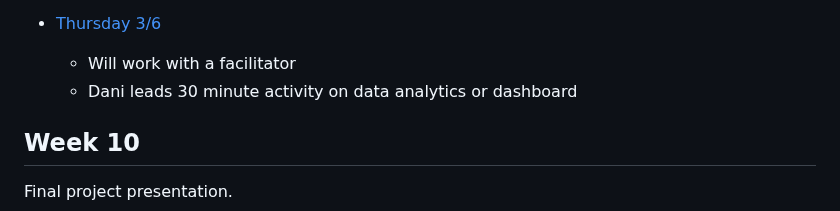
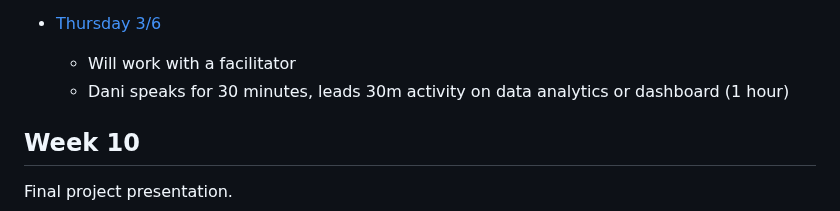
Before and after one commit to TheEvergreenStateCollege/upper-division-cs-24-25, a Markdown page: dof-25wi/Schedule.md, the part around the change. GitHub-like rendering.

```diff
--- a/dof-25wi/Schedule.md
+++ b/dof-25wi/Schedule.md
@@ -125,7 +125,7 @@ March 1st deadline for summer financial aid.
   * Hayden leads a 30 minute activity on any of the following: gORM, authentication considerations, representing seeds in data
 * [Thursday 3/6](week-09/Thursday.md)
   * Will work with a facilitator
-  * Dani leads 30 minute activity on data analytics or dashboard
+  * Dani speaks for 30 minutes, leads 30m activity on data analytics or dashboard (1 hour)
 
 ## Week 10
 
```
